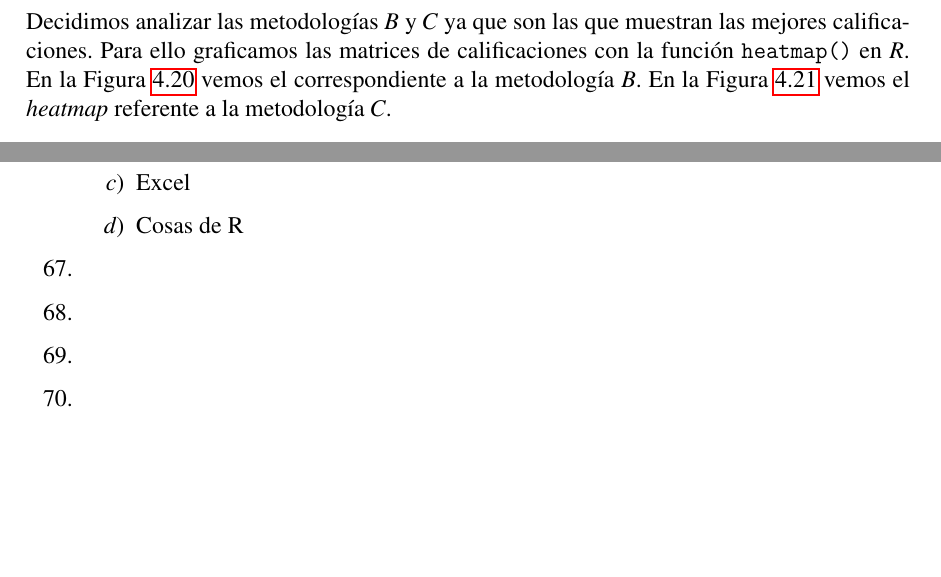
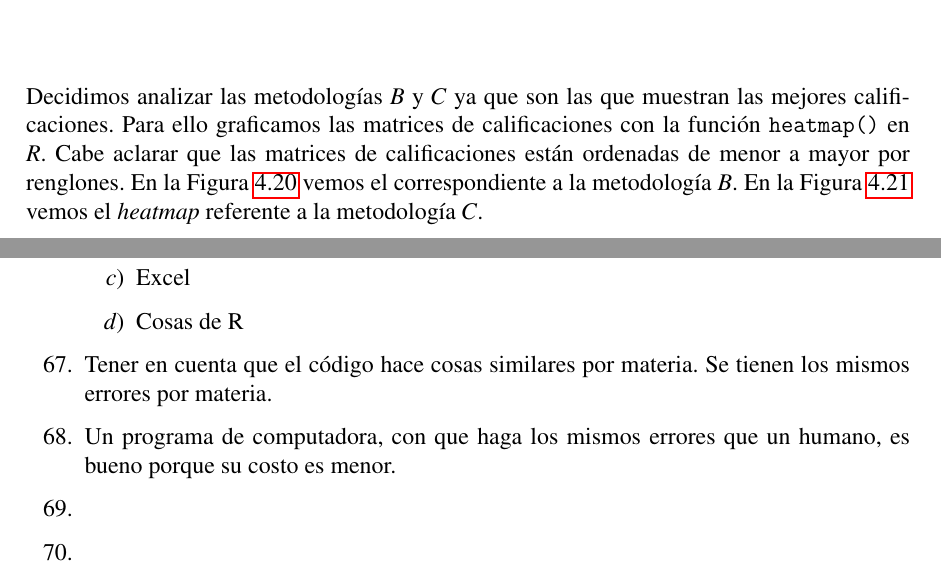
Before and after one commit to ArrigoCoen/Faculty_schedule_simulation, a LaTeX thesis (Hidden_files/Tesis/TeX/LaTeX/main.tex, which reads Hidden_files/Tesis/TeX/LaTeX/Apendices.tex, Hidden_files/Tesis/TeX/LaTeX/Sim_demanda_alumnos.tex): two parts of pages 74 and 101 of 110 before the commit and two parts of pages 74 and 103 of 114 after it, joined at a grey line, cut so that both start at the same text, the shorter picture padded with empty space. Compiled offline with pdfLaTeX.

Commit message:
Update heatmaps in TeX

```diff
--- a/Hidden_files/Tesis/TeX/LaTeX/Apendices.tex
+++ b/Hidden_files/Tesis/TeX/LaTeX/Apendices.tex
@@ -327,6 +327,42 @@ Con esta información se decidió observar caso por caso los renglones que requi
 \item Cosas de R
 \end{enumerate}
 
+  \item Tener en cuenta que el código hace cosas similares por materia. Se tienen los mismos errores por materia.
+
+  \item Un programa de computadora, con que haga los mismos errores que un humano, es bueno porque su costo es menor.
+
+  \item
+
+  \item
+
+  \item
+
+  \item
+
+  \item
+
+  \item
+
+  \item
+
+  \item
+
+  \item
+
+  \item
+
+  \item
+
+  \item
+
+  \item
+
+  \item
+
+  \item
+
+  \item
+
   \item
 
   \item
--- a/Hidden_files/Tesis/TeX/LaTeX/Sim_demanda_alumnos.tex
+++ b/Hidden_files/Tesis/TeX/LaTeX/Sim_demanda_alumnos.tex
@@ -190,7 +190,7 @@ En la \figurename{~\ref{fig_metodo_D}} vemos las calificaciones por materia de l
 \end{figure}
 
 
-Decidimos analizar las metodologías $B$ y $C$ ya que son las que muestran las mejores calificaciones. Para ello graficamos las matrices de calificaciones con la función \verb@heatmap()@ en \textit{R}. En la \figurename{~\ref{fig_heatmap_B}} vemos el correspondiente a la metodología $B$. En la \figurename{~\ref{fig_heatmap_C}} vemos el \textit{heatmap} referente a la metodología $C$.
+Decidimos analizar las metodologías $B$ y $C$ ya que son las que muestran las mejores calificaciones. Para ello graficamos las matrices de calificaciones con la función \verb@heatmap()@ en \textit{R}. Cabe aclarar que las matrices de calificaciones están ordenadas de menor a mayor por renglones. En la \figurename{~\ref{fig_heatmap_B}} vemos el correspondiente a la metodología $B$. En la \figurename{~\ref{fig_heatmap_C}} vemos el \textit{heatmap} referente a la metodología $C$.
 
 \begin{figure}[H]
 \centering
```
Also changed, not shown: Hidden_files/Tesis/TeX/LaTeX/Pictures/heatmap_metodo_B.pdf (added), Hidden_files/Tesis/TeX/LaTeX/Pictures/heatmap_metodo_B_2.png (added), Hidden_files/Tesis/TeX/LaTeX/Pictures/heatmap_metodo_C.pdf (added), Hidden_files/Tesis/TeX/LaTeX/Pictures/heatmap_metodo_C_2.png (added), Hidden_files/Tesis/TeX/LaTeX/Sim_demanda_alumnos.tex (4 more changed lines), 20 other files.
